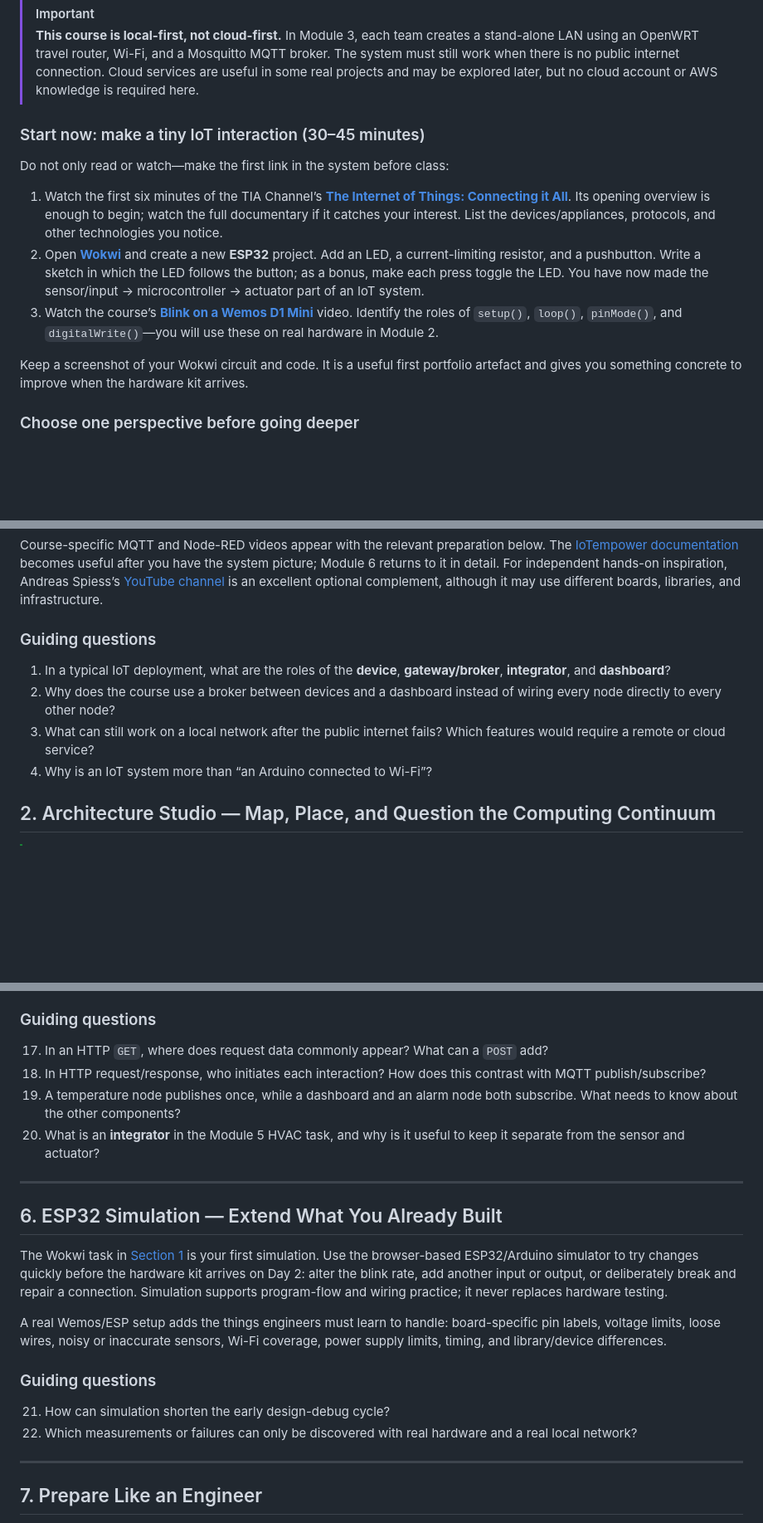
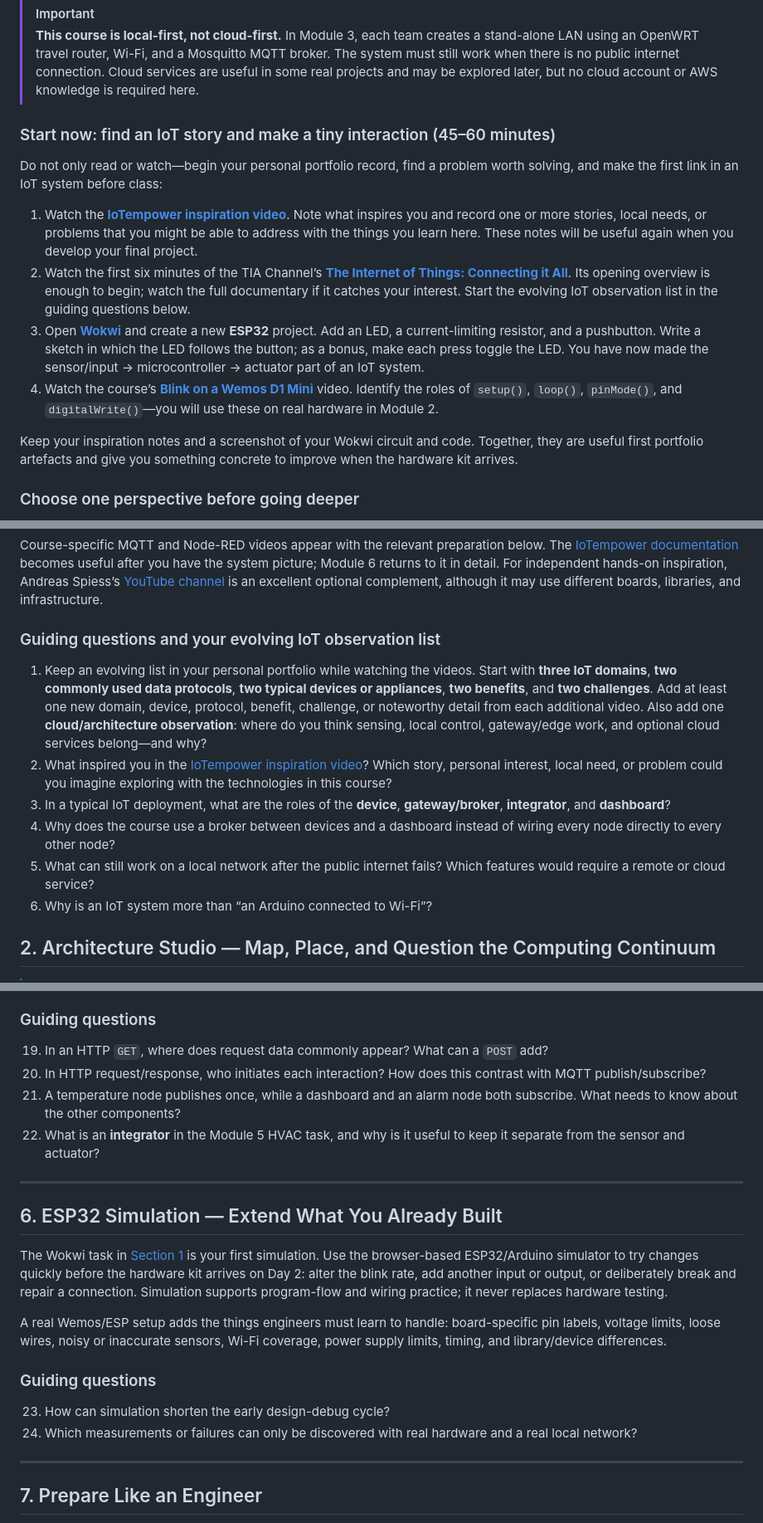
Before and after one commit to iotempire/iotempire-teaching, a Markdown page: full-classes/hsbi-MCU-programming-10d/pre-study.md, 3 parts joined by grey strips. Shown at 83% size. GitHub-like rendering; blank space fills up the shorter version.

```diff
--- a/full-classes/hsbi-MCU-programming-10d/pre-study.md
+++ b/full-classes/hsbi-MCU-programming-10d/pre-study.md
@@ -26,15 +29,16 @@ This is the shape of the Day 1 Master Class and Modules 3, 5, and 6. It is delib
 > [!IMPORTANT]
 > **This course is local-first, not cloud-first.** In Module 3, each team creates a stand-alone LAN using an OpenWRT travel router, Wi-Fi, and a Mosquitto MQTT broker. The system must still work when there is no public internet connection. Cloud services are useful in some real projects and may be explored later, but no cloud account or AWS knowledge is required here.
 
-### Start now: make a tiny IoT interaction (30–45 minutes)
+### Start now: find an IoT story and make a tiny interaction (45–60 minutes)
 
-Do not only read or watch—make the first link in the system before class:
+Do not only read or watch—begin your personal portfolio record, find a problem worth solving, and make the first link in an IoT system before class:
 
-1. Watch the first six minutes of the TIA Channel’s **[The Internet of Things: Connecting it All](https://youtu.be/jJaWMWz6RpE?list=PLlppUpfgGsvkfAGJ38_mzQc1-_Z7bNOgq)**. Its opening overview is enough to begin; watch the full documentary if it catches your interest. List the devices/appliances, protocols, and other technologies you notice.
-2. Open **[Wokwi](https://wokwi.com/)** and create a new **ESP32** project. Add an LED, a current-limiting resistor, and a pushbutton. Write a sketch in which the LED follows the button; as a bonus, make each press toggle the LED. You have now made the sensor/input → microcontroller → actuator part of an IoT system.
-3. Watch the course’s **[Blink on a Wemos D1 Mini](https://youtu.be/2nN_ZVyWLzg)** video. Identify the roles of `setup()`, `loop()`, `pinMode()`, and `digitalWrite()`—you will use these on real hardware in Module 2.
+1. Watch the **[IoTempower inspiration video](https://video.iotempower.us)**. Note what inspires you and record one or more stories, local needs, or problems that you might be able to address with the things you learn here. These notes will be useful again when you develop your final project.
+2. Watch the first six minutes of the TIA Channel’s **[The Internet of Things: Connecting it All](https://youtu.be/jJaWMWz6RpE?list=PLlppUpfgGsvkfAGJ38_mzQc1-_Z7bNOgq)**. Its opening overview is enough to begin; watch the full documentary if it catches your interest. Start the evolving IoT observation list in the guiding questions below.
+3. Open **[Wokwi](https://wokwi.com/)** and create a new **ESP32** project. Add an LED, a current-limiting resistor, and a pushbutton. Write a sketch in which the LED follows the button; as a bonus, make each press toggle the LED. You have now made the sensor/input → microcontroller → actuator part of an IoT system.
+4. Watch the course’s **[Blink on a Wemos D1 Mini](https://youtu.be/2nN_ZVyWLzg)** video. Identify the roles of `setup()`, `loop()`, `pinMode()`, and `digitalWrite()`—you will use these on real hardware in Module 2.
 
-Keep a screenshot of your Wokwi circuit and code. It is a useful first portfolio artefact and gives you something concrete to improve when the hardware kit arrives.
+Keep your inspiration notes and a screenshot of your Wokwi circuit and code. Together, they are useful first portfolio artefacts and give you something concrete to improve when the hardware kit arrives.
 
 ### Choose one perspective before going deeper
 
@@ -45,12 +49,14 @@ Keep a screenshot of your Wokwi circuit and code. It is a useful first portfolio
 
 Course-specific MQTT and Node-RED videos appear with the relevant preparation below. The [IoTempower documentation](https://github.com/iotempire/iotempower) becomes useful after you have the system picture; Module 6 returns to it in detail. For independent hands-on inspiration, Andreas Spiess’s [YouTube channel](https://www.youtube.com/@AndreasSpiess) is an excellent optional complement, although it may use different boards, libraries, and infrastructure.
 
-### Guiding questions
+### Guiding questions and your evolving IoT observation list
 
-1. In a typical IoT deployment, what are the roles of the **device**, **gateway/broker**, **integrator**, and **dashboard**?
-2. Why does the course use a broker between devices and a dashboard instead of wiring every node directly to every other node?
-3. What can still work on a local network after the public internet fails? Which features would require a remote or cloud service?
-4. Why is an IoT system more than “an Arduino connected to Wi-Fi”?
+1. Keep an evolving list in your personal portfolio while watching the videos. Start with **three IoT domains**, **two commonly used data protocols**, **two typical devices or appliances**, **two benefits**, and **two challenges**. Add at least one new domain, device, protocol, benefit, challenge, or noteworthy detail from each additional video. Also add one **cloud/architecture observation**: where do you think sensing, local control, gateway/edge work, and optional cloud services belong—and why?
+2. What inspired you in the [IoTempower inspiration video](https://video.iotempower.us)? Which story, personal interest, local need, or problem could you imagine exploring with the technologies in this course?
+3. In a typical IoT deployment, what are the roles of the **device**, **gateway/broker**, **integrator**, and **dashboard**?
+4. Why does the course use a broker between devices and a dashboard instead of wiring every node directly to every other node?
+5. What can still work on a local network after the public internet fails? Which features would require a remote or cloud service?
+6. Why is an IoT system more than “an Arduino connected to Wi-Fi”?
 
 ## 2. Architecture Studio — Map, Place, and Question the Computing Continuum
 
@@ -201,10 +207,10 @@ The course uses MQTT most often because devices and services must both report ev
 
 ### Guiding questions
 
-17. In an HTTP `GET`, where does request data commonly appear? What can a `POST` add?
-18. In HTTP request/response, who initiates each interaction? How does this contrast with MQTT publish/subscribe?
-19. A temperature node publishes once, while a dashboard and an alarm node both subscribe. What needs to know about the other components?
-20. What is an **integrator** in the Module 5 HVAC task, and why is it useful to keep it separate from the sensor and actuator?
+19. In an HTTP `GET`, where does request data commonly appear? What can a `POST` add?
+20. In HTTP request/response, who initiates each interaction? How does this contrast with MQTT publish/subscribe?
+21. A temperature node publishes once, while a dashboard and an alarm node both subscribe. What needs to know about the other components?
+22. What is an **integrator** in the Module 5 HVAC task, and why is it useful to keep it separate from the sensor and actuator?
 
 ---
 
@@ -216,8 +222,8 @@ A real Wemos/ESP setup adds the things engineers must learn to handle: board-spe
 
 ### Guiding questions
 
-21. How can simulation shorten the early design-debug cycle?
-22. Which measurements or failures can only be discovered with real hardware and a real local network?
+23. How can simulation shorten the early design-debug cycle?
+24. Which measurements or failures can only be discovered with real hardware and a real local network?
 
 ---
 
```
Also changed, not shown: other parts of full-classes/hsbi-MCU-programming-10d/pre-study.md (+15 -12 lines), full-classes/hsbi-MCU-programming-10d/syllabus.md (+4 -1 lines).
